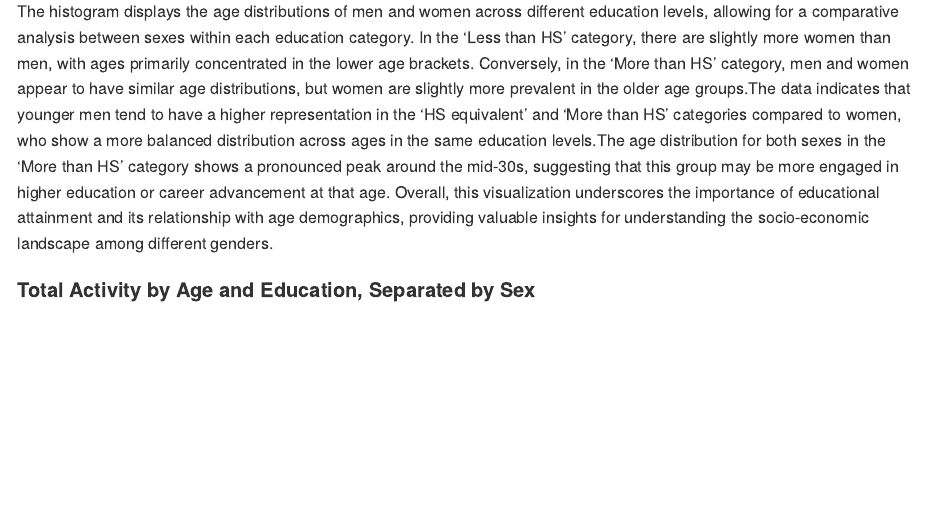
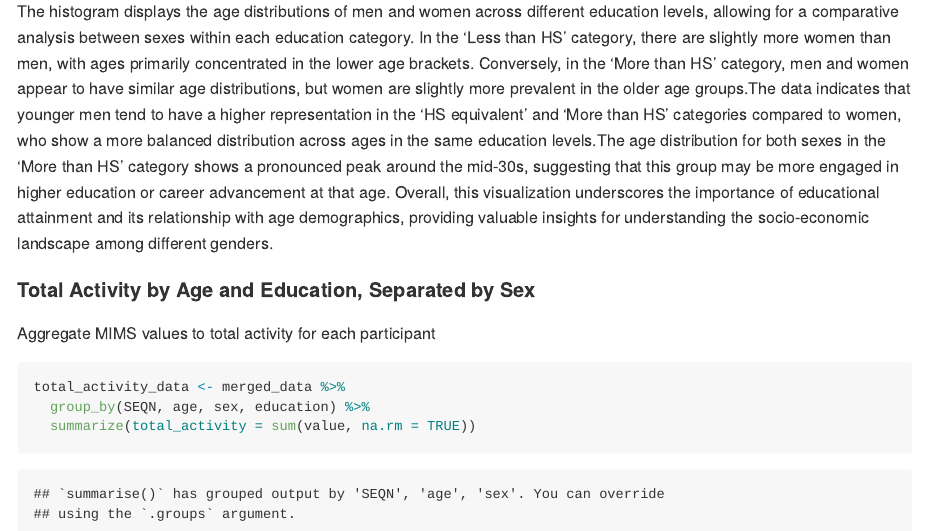
Before and after one commit to sd3730/p8105_hw3_sd3730, an R Markdown document (p8105_hw3_sd3730.Rmd): the page in a window 1100 px wide, from 6470 px down. The pictures show the output file p8105_hw3_sd3730.md that the author committed with the source, drawn offline in the style of GitHub.

Commit message:
Aggregate MIMS values to total activity for each participant

````diff
--- a/p8105_hw3_sd3730.Rmd
+++ b/p8105_hw3_sd3730.Rmd
@@ -180,3 +180,10 @@ ggplot(merged_data, aes(x = age, fill = sex)) +
 The histogram displays the age distributions of men and women across different education levels, allowing for a comparative analysis between sexes within each education category. In the 'Less than HS' category, there are slightly more women than men, with ages primarily concentrated in the lower age brackets. Conversely, in the 'More than HS' category, men and women appear to have similar age distributions, but women are slightly more prevalent in the older age groups.The data indicates that younger men tend to have a higher representation in the 'HS equivalent' and 'More than HS' categories compared to women, who show a more balanced distribution across ages in the same education levels.The age distribution for both sexes in the 'More than HS' category shows a pronounced peak around the mid-30s, suggesting that this group may be more engaged in higher education or career advancement at that age. Overall, this visualization underscores the importance of educational attainment and its relationship with age demographics, providing valuable insights for understanding the socio-economic landscape among different genders.
 
 #### Total Activity by Age and Education, Separated by Sex
+
+Aggregate MIMS values to total activity for each participant
+```{r agg_mim}
+total_activity_data <- merged_data %>%
+  group_by(SEQN, age, sex, education) %>%
+  summarize(total_activity = sum(value, na.rm = TRUE))
+```
````
Also changed, not shown: p8105_hw3_sd3730.md.
